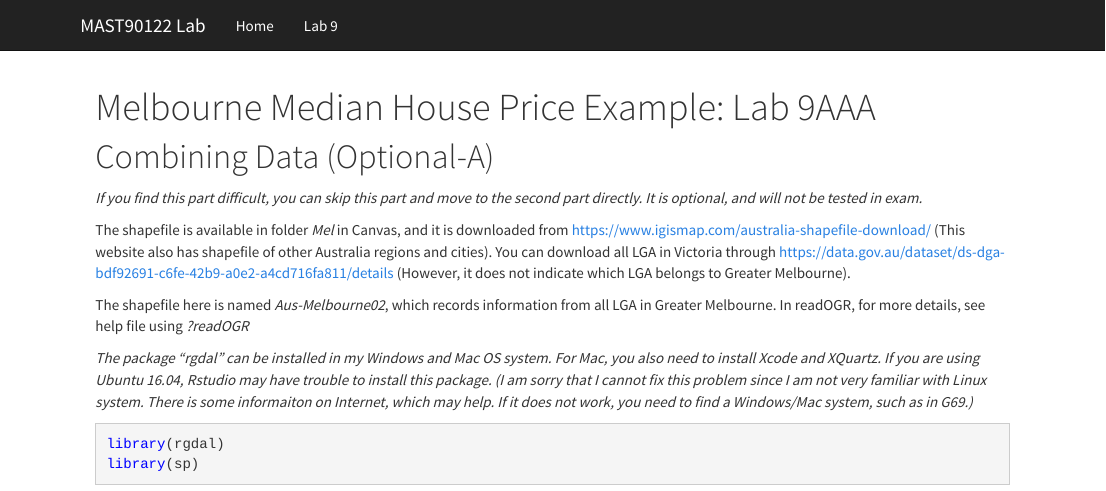
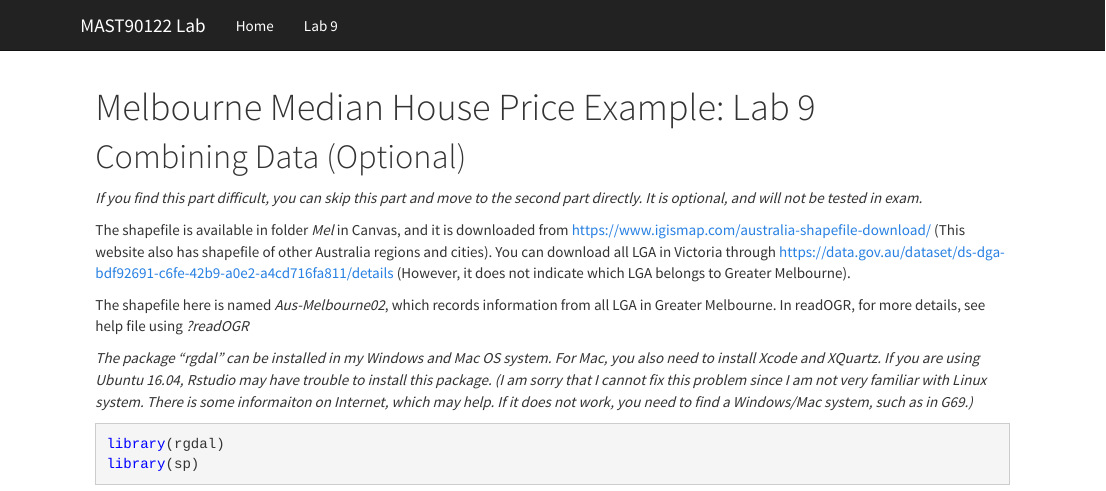
Before and after one commit to TedChu/90122Lab, an R Markdown document (Lab9.Rmd): the page in a window 1100 px wide, from its top. Rendered offline with R 4.5, knitr and Pandoc, with nearby package versions; some code elsewhere in the file could not run offline.

Commit message:
Updated on June 23rd

```diff
--- a/Lab9.Rmd
+++ b/Lab9.Rmd
@@ -1,11 +1,11 @@
 ---
-title: 'Melbourne Median House Price Example: Lab 9AAA'
+title: 'Melbourne Median House Price Example: Lab 9'
 ---
 
 
 
 
-# Combining Data (Optional-A)
+# Combining Data (Optional)
 
 *If you find this part difficult, you can skip this part and move to the second part directly. It is optional, and will not be tested in exam.*
 
```
Also changed, not shown: 1 other file.
